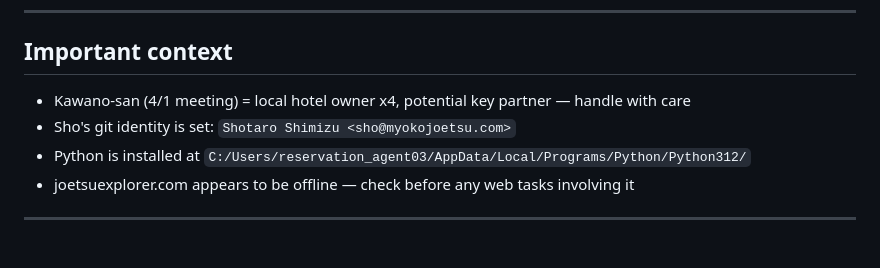
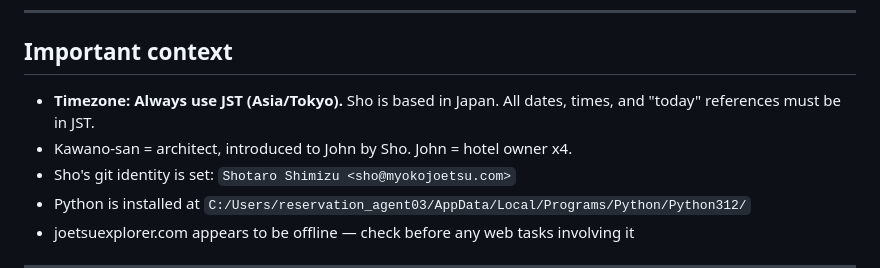
Before and after one commit to sho-cominc/cominc-hq, a Markdown page: CLAUDE.md, the part around the change. Drawn GitHub-style; blank space fills up the shorter version.

Commit message:
docs: update CLAUDE.md — enforce JST timezone, fix Kawano-san info
- Add rule to always use JST (Asia/Tokyo) for all date/time references
- Correct Kawano-san description: architect (not hotel owner). John = hotel owner x4.

https://claude.ai/code/session_01DHMn3YDqmPdw5TePdDEqum

```diff
--- a/CLAUDE.md
+++ b/CLAUDE.md
@@ -84,7 +84,8 @@ All plans live in **ComInc. HQ** on Notion:
 ---
 
 ## Important context
-- Kawano-san (4/1 meeting) = local hotel owner x4, potential key partner — handle with care
+- **Timezone: Always use JST (Asia/Tokyo).** Sho is based in Japan. All dates, times, and "today" references must be in JST.
+- Kawano-san = architect, introduced to John by Sho. John = hotel owner x4.
 - Sho's git identity is set: `Shotaro Shimizu <sho@myokojoetsu.com>`
 - Python is installed at `C:/Users/reservation_agent03/AppData/Local/Programs/Python/Python312/`
 - joetsuexplorer.com appears to be offline — check before any web tasks involving it
```
